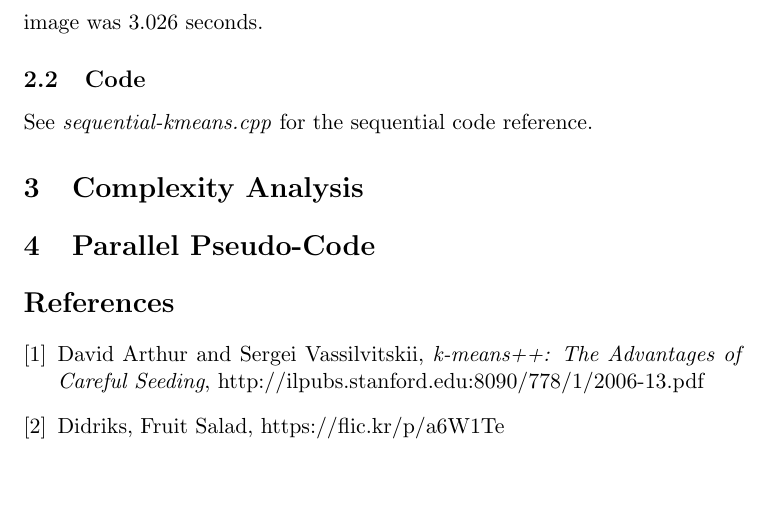
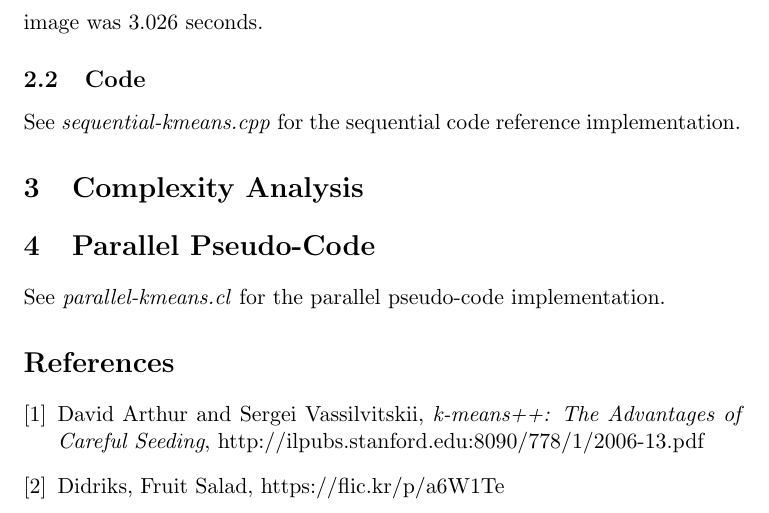
Before and after one commit to bdunlay/gpu-final-project, a LaTeX document (design-spec.tex): part of page 3 of 3, cut so that both start at the same text, the shorter picture padded with empty space. Compiled offline with pdfLaTeX.

Commit message:
reference code

```diff
--- a/design-spec.tex
+++ b/design-spec.tex
@@ -67,11 +67,14 @@ The average runtime over 30 runs for processing this image was 3.026 seconds.
 
 \subsection{Code}
 
-See \emph{sequential-kmeans.cpp} for the sequential code reference.
+See \emph{sequential-kmeans.cpp} for the sequential code reference implementation.
 
 \section{Complexity Analysis}
 
 \section{Parallel Pseudo-Code}
+
+See \emph{parallel-kmeans.cl} for the parallel pseudo-code implementation.
+
 
 \begin{thebibliography}{9}
 
```
Also changed, not shown: 1 other file.
